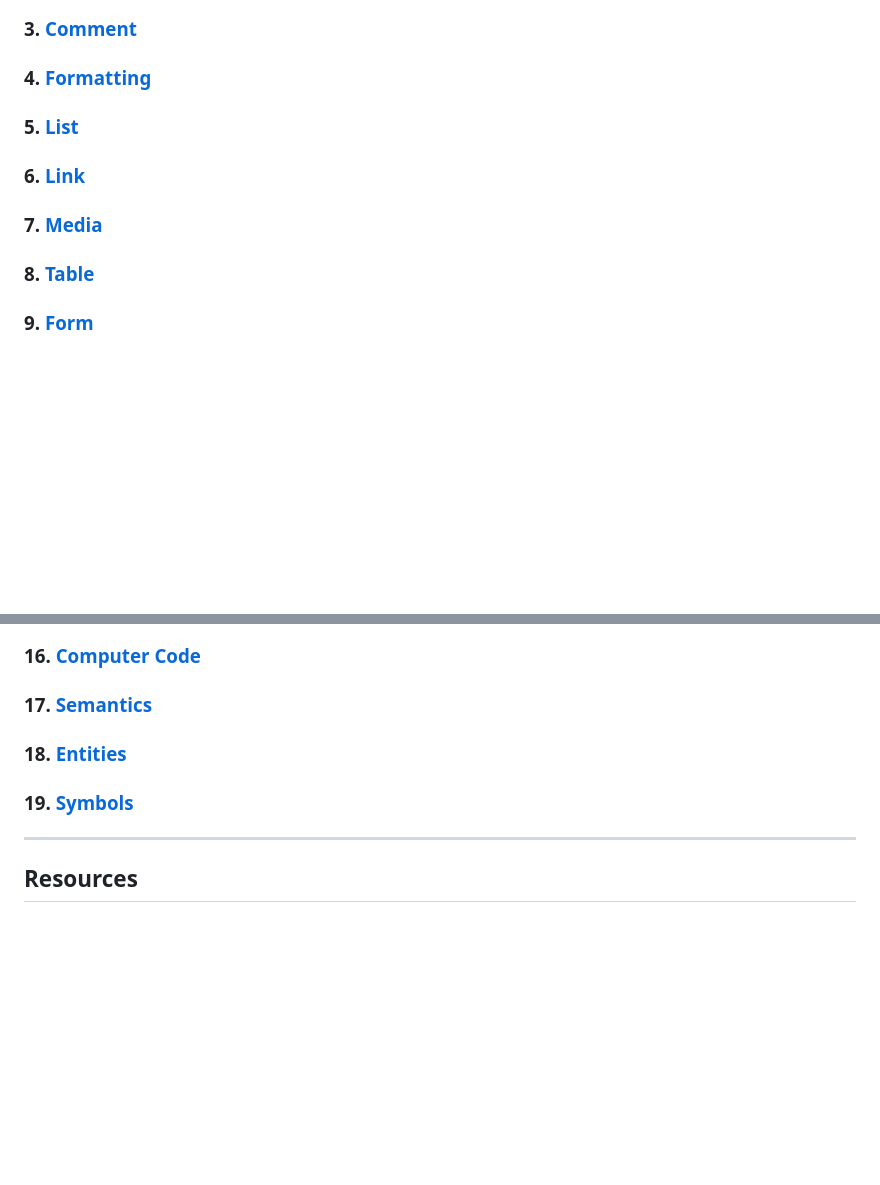
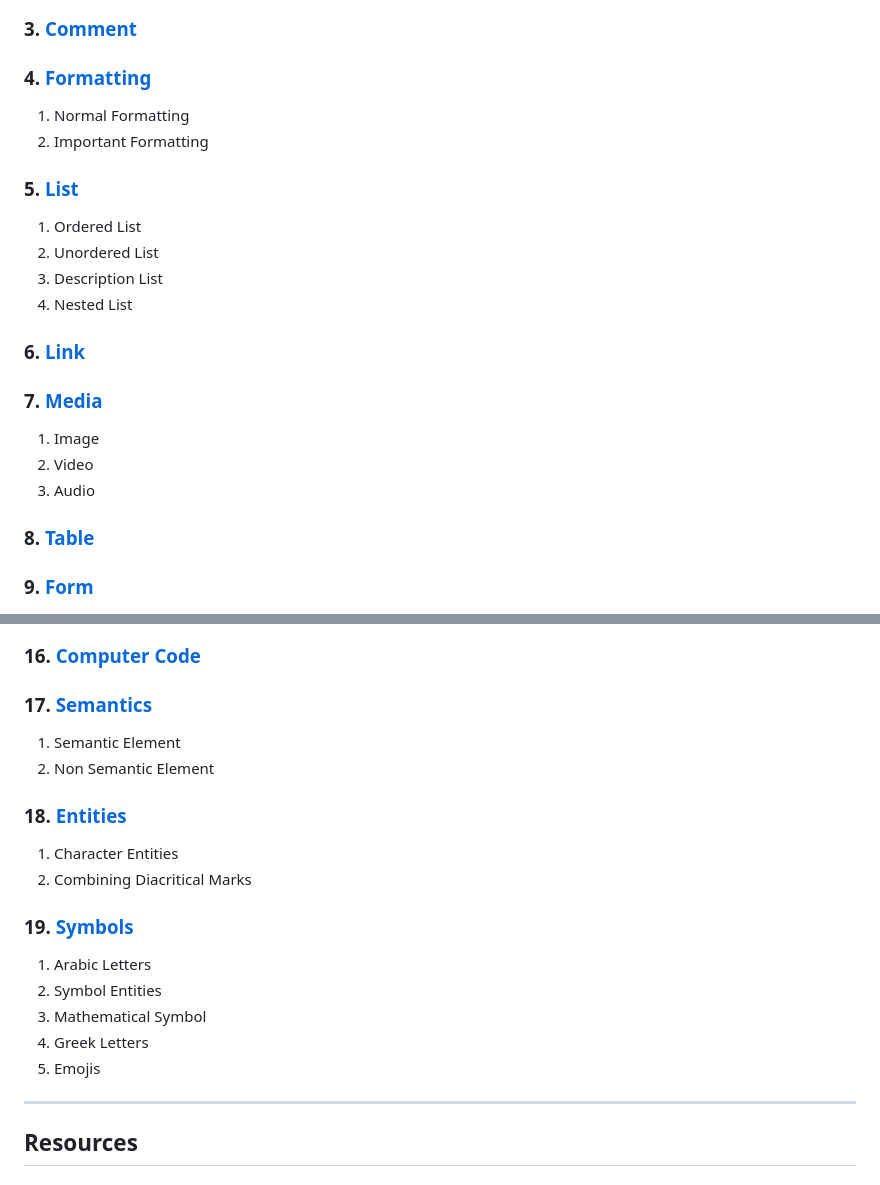
Before and after one commit to M4MD24/LearnHTML, a Markdown page: readme.md, 2 parts joined by grey strips. GitHub-like rendering; blank space fills up the shorter version.

Commit message:
Edit Things

```diff
--- a/readme.md
+++ b/readme.md
@@ -39,11 +39,23 @@
 
 ### 4. [<span style="color: #dd4b24;">Formatting</span>](src/_1_learn/_1_4_formatting)
 
+1. Normal Formatting
+2. Important Formatting
+
 ### 5. [<span style="color: #dd4b24;">List</span>](src/_1_learn/_1_5_list)
+
+1. Ordered List
+2. Unordered List
+3. Description List
+4. Nested List
 
 ### 6. [<span style="color: #dd4b24;">Link</span>](src/_1_learn/_1_6_link)
 
 ### 7. [<span style="color: #dd4b24;">Media</span>](src/_1_learn/_1_7_media)
+
+1. Image
+2. Video
+3. Audio
 
 ### 8. [<span style="color: #dd4b24;">Table</span>](src/_1_learn/_1_8_table)
 
@@ -65,9 +77,21 @@
 
 ### 17. [<span style="color: #dd4b24;">Semantics</span>](src/_1_learn/_1_17_semantics)
 
+1. Semantic Element
+2. Non Semantic Element
+
 ### 18. [<span style="color: #dd4b24;">Entities</span>](src/_1_learn/_1_18_entities)
 
+1. Character Entities
+2. Combining Diacritical Marks
+
 ### 19. [<span style="color: #dd4b24;">Symbols</span>](src/_1_learn/_1_19_symbols)
+
+1. Arabic Letters
+2. Symbol Entities
+3. Mathematical Symbol
+4. Greek Letters
+5. Emojis
 
 ---
 
```
